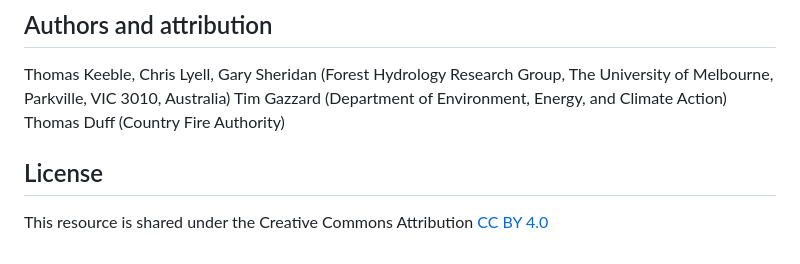
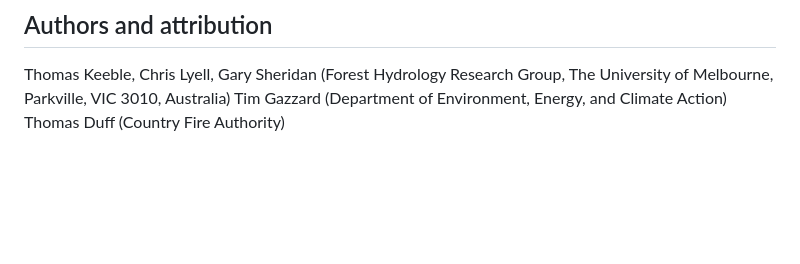
Before and after one commit to tom-keeble/Keeble-et-al.-Untethered-from-earthly-constraints, a Markdown page: README.md, the part around the change. Drawn GitHub-style; blank space fills up the shorter version.

```diff
--- a/README.md
+++ b/README.md
@@ -28,7 +28,3 @@ The `LSO_analysis.py` script contains the method utilised to conduct the leave-s
 Thomas Keeble, Chris Lyell, Gary Sheridan (Forest Hydrology Research Group, The University of Melbourne, Parkville, VIC 3010, Australia)
 Tim Gazzard (Department of Environment, Energy, and Climate Action)
 Thomas Duff (Country Fire Authority)
-
-
-## License
-This resource is shared under the Creative Commons Attribution [CC BY 4.0](https://creativecommons.org/licenses/by/4.0/)
```
